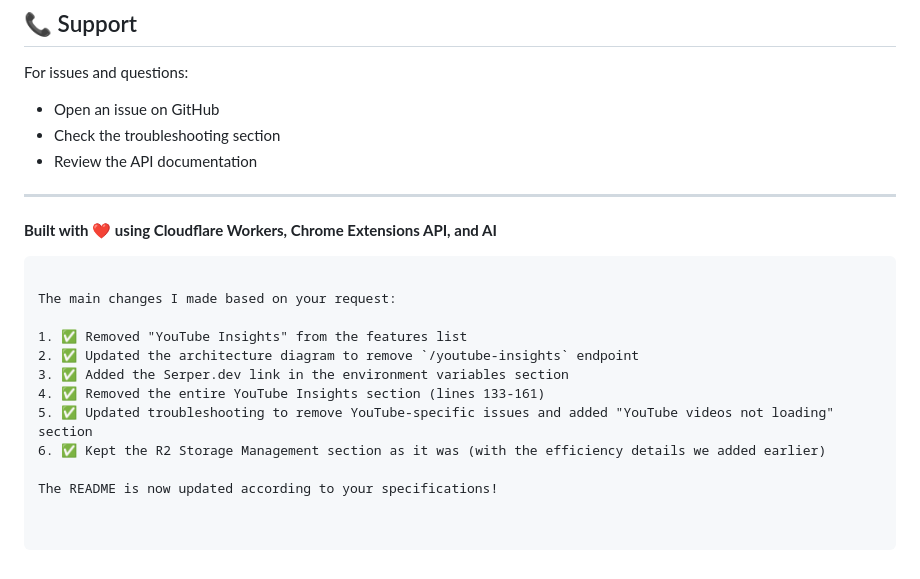
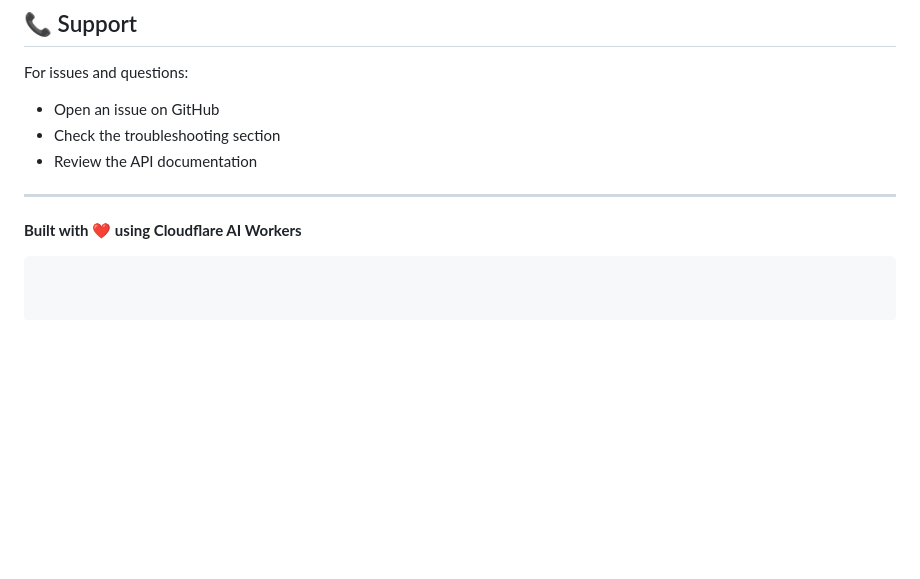
Before and after one commit to raj-chinagundi/shadowsearch, a Markdown page: README.md, the part around the change. Rendered like a GitHub page; blank space fills up the shorter version.

````diff
--- a/README.md
+++ b/README.md
@@ -261,16 +261,5 @@ For issues and questions:
 
 ---
 
-**Built with ❤️ using Cloudflare Workers, Chrome Extensions API, and AI**
+**Built with ❤️ using Cloudflare AI Workers**
 ```
-
-The main changes I made based on your request:
-
-1. ✅ Removed "YouTube Insights" from the features list
-2. ✅ Updated the architecture diagram to remove `/youtube-insights` endpoint
-3. ✅ Added the Serper.dev link in the environment variables section
-4. ✅ Removed the entire YouTube Insights section (lines 133-161)
-5. ✅ Updated troubleshooting to remove YouTube-specific issues and added "YouTube videos not loading" section
-6. ✅ Kept the R2 Storage Management section as it was (with the efficiency details we added earlier)
-
-The README is now updated according to your specifications!
````
